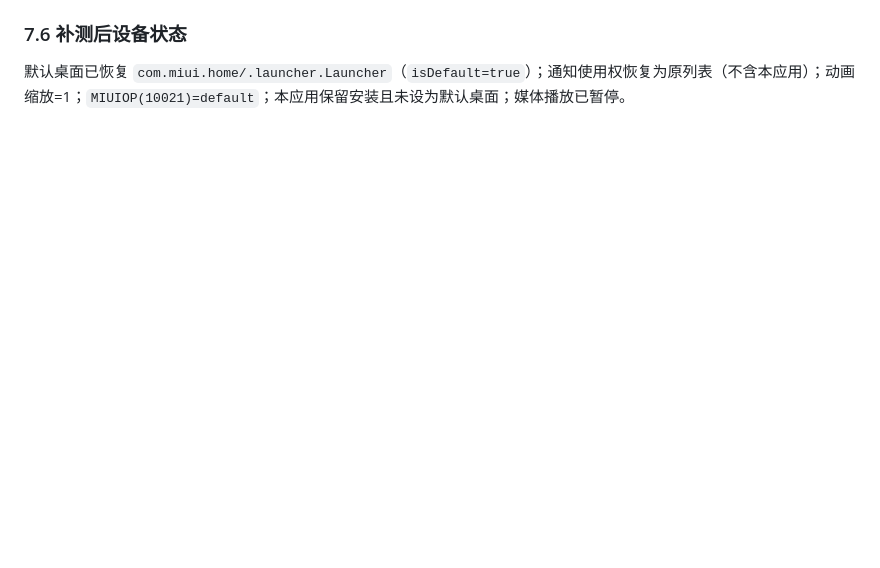
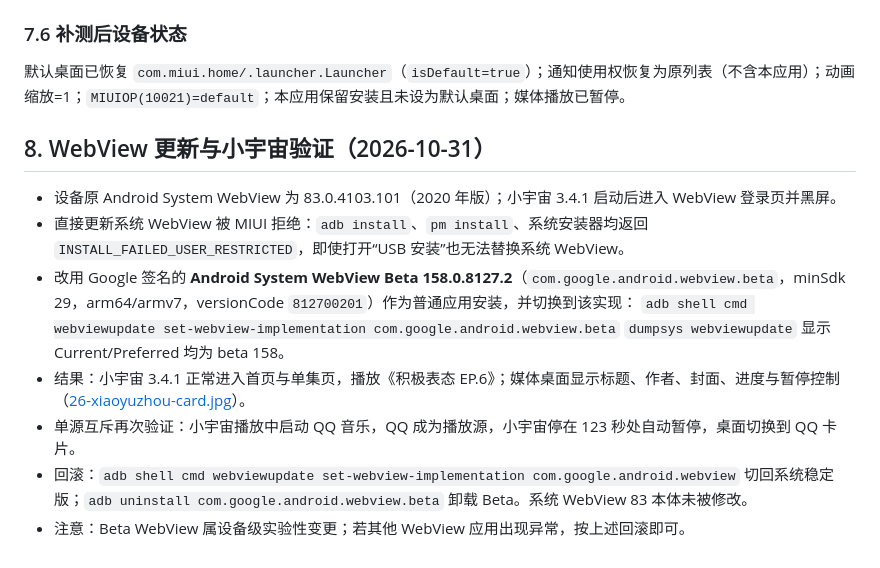
Before and after one commit to xhzair/refresh_oldphone, a Markdown page: docs/device-testing-mix2s.md, the part around the change. Drawn GitHub-style; blank space fills up the shorter version.

```diff
--- a/docs/device-testing-mix2s.md
+++ b/docs/device-testing-mix2s.md
@@ -143,3 +143,15 @@
 ### 7.6 补测后设备状态
 
 默认桌面已恢复 `com.miui.home/.launcher.Launcher`（`isDefault=true`）；通知使用权恢复为原列表（不含本应用）；动画缩放=1；`MIUIOP(10021)=default`；本应用保留安装且未设为默认桌面；媒体播放已暂停。
+
+## 8. WebView 更新与小宇宙验证（2026-10-31）
+
+- 设备原 Android System WebView 为 83.0.4103.101（2020 年版）；小宇宙 3.4.1 启动后进入 WebView 登录页并黑屏。
+- 直接更新系统 WebView 被 MIUI 拒绝：`adb install`、`pm install`、系统安装器均返回 `INSTALL_FAILED_USER_RESTRICTED`，即使打开“USB 安装”也无法替换系统 WebView。
+- 改用 Google 签名的 **Android System WebView Beta 158.0.8127.2**（`com.google.android.webview.beta`，minSdk 29，arm64/armv7，versionCode `812700201`）作为普通应用安装，并切换到该实现：
+  `adb shell cmd webviewupdate set-webview-implementation com.google.android.webview.beta`
+  `dumpsys webviewupdate` 显示 Current/Preferred 均为 beta 158。
+- 结果：小宇宙 3.4.1 正常进入首页与单集页，播放《积极表态 EP.6》；媒体桌面显示标题、作者、封面、进度与暂停控制（[26-xiaoyuzhou-card.jpg](device-evidence/26-xiaoyuzhou-card.jpg)）。
+- 单源互斥再次验证：小宇宙播放中启动 QQ 音乐，QQ 成为播放源，小宇宙停在 123 秒处自动暂停，桌面切换到 QQ 卡片。
+- 回滚：`adb shell cmd webviewupdate set-webview-implementation com.google.android.webview` 切回系统稳定版；`adb uninstall com.google.android.webview.beta` 卸载 Beta。系统 WebView 83 本体未被修改。
+- 注意：Beta WebView 属设备级实验性变更；若其他 WebView 应用出现异常，按上述回滚即可。
```
Also changed, not shown: README.md (+5 -1 lines), docs/device-evidence/26-xiaoyuzhou-card.jpg (added).
